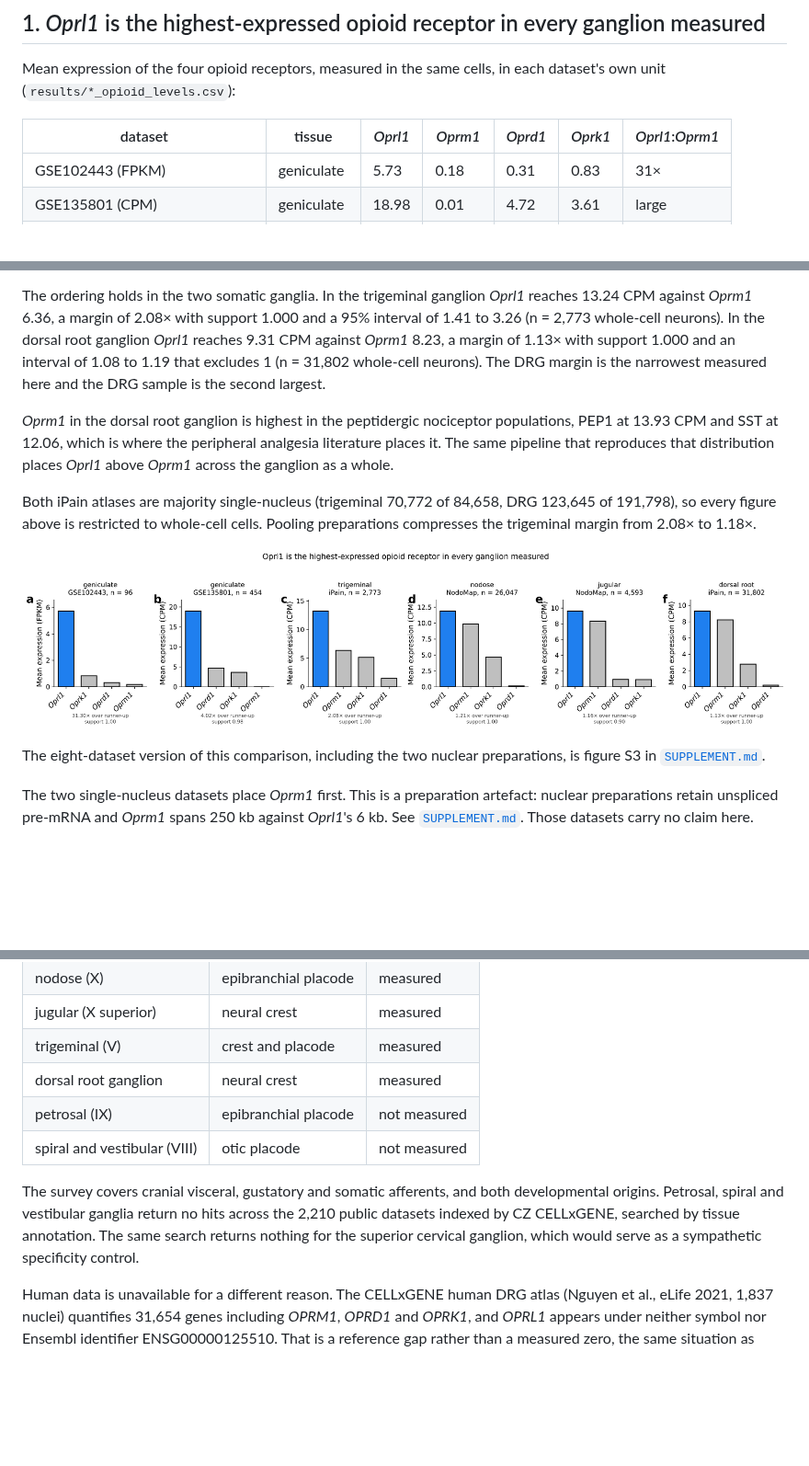
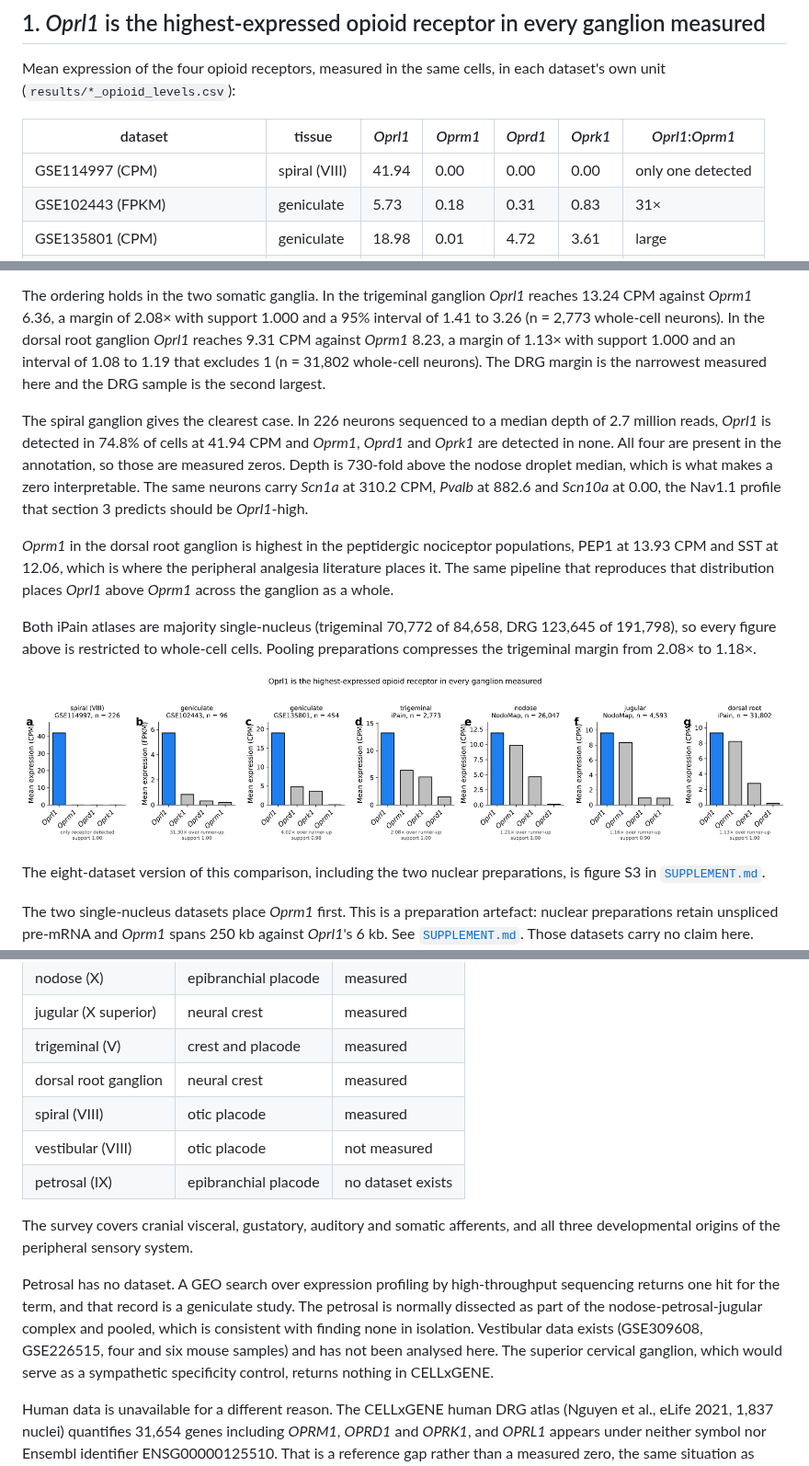
Before and after one commit to AlexanderJais/Oprl1-Peripheral-Atlas, a Markdown page: README.md, 3 parts joined by grey strips. Shown at 92% size. Drawn GitHub-style; pictures changed too: figures/figure1_oprl1_across_ganglia.png; blank space fills up the shorter version.

```diff
--- a/README.md
+++ b/README.md
@@ -34,6 +34,7 @@ unit (`results/*_opioid_levels.csv`):
 
 | dataset | tissue | *Oprl1* | *Oprm1* | *Oprd1* | *Oprk1* | *Oprl1*:*Oprm1* |
 |---|---|---|---|---|---|---|
+| GSE114997 (CPM) | spiral (VIII) | 41.94 | 0.00 | 0.00 | 0.00 | only one detected |
 | GSE102443 (FPKM) | geniculate | 5.73 | 0.18 | 0.31 | 0.83 | 31× |
 | GSE135801 (CPM) | geniculate | 18.98 | 0.01 | 4.72 | 3.61 | large |
 | NodoMap, nodose neurons (CPM) | nodose | 11.90 | 9.86 | 0.13 | 4.63 | 1.21× |
@@ -71,6 +72,13 @@ CPM against *Oprm1* 6.36, a margin of 2.08× with support 1.000 and a 95% interv
 (n = 31,802 whole-cell neurons). The DRG margin is the narrowest measured here and the DRG sample
 is the second largest.
 
+The spiral ganglion gives the clearest case. In 226 neurons sequenced to a median depth of 2.7
+million reads, *Oprl1* is detected in 74.8% of cells at 41.94 CPM and *Oprm1*, *Oprd1* and
+*Oprk1* are detected in none. All four are present in the annotation, so those are measured zeros.
+Depth is 730-fold above the nodose droplet median, which is what makes a zero interpretable. The
+same neurons carry *Scn1a* at 310.2 CPM, *Pvalb* at 882.6 and *Scn10a* at 0.00, the Nav1.1
+profile that section 3 predicts should be *Oprl1*-high.
+
 *Oprm1* in the dorsal root ganglion is highest in the peptidergic nociceptor populations, PEP1 at
 13.93 CPM and SST at 12.06, which is where the peripheral analgesia literature places it. The same
 pipeline that reproduces that distribution places *Oprl1* above *Oprm1* across the ganglion as a
@@ -98,13 +106,19 @@ preparations retain unspliced pre-mRNA and *Oprm1* spans 250 kb against *Oprl1*'
 | jugular (X superior) | neural crest | measured |
 | trigeminal (V) | crest and placode | measured |
 | dorsal root ganglion | neural crest | measured |
-| petrosal (IX) | epibranchial placode | not measured |
-| spiral and vestibular (VIII) | otic placode | not measured |
+| spiral (VIII) | otic placode | measured |
+| vestibular (VIII) | otic placode | not measured |
+| petrosal (IX) | epibranchial placode | no dataset exists |
 
-The survey covers cranial visceral, gustatory and somatic afferents, and both developmental
-origins. Petrosal, spiral and vestibular ganglia return no hits across the 2,210 public datasets
-indexed by CZ CELLxGENE, searched by tissue annotation. The same search returns nothing for the
-superior cervical ganglion, which would serve as a sympathetic specificity control.
+The survey covers cranial visceral, gustatory, auditory and somatic afferents, and all three
+developmental origins of the peripheral sensory system.
+
+Petrosal has no dataset. A GEO search over expression profiling by high-throughput sequencing
+returns one hit for the term, and that record is a geniculate study. The petrosal is normally
+dissected as part of the nodose-petrosal-jugular complex and pooled, which is consistent with
+finding none in isolation. Vestibular data exists (GSE309608, GSE226515, four and six mouse
+samples) and has not been analysed here. The superior cervical ganglion, which would serve as a
+sympathetic specificity control, returns nothing in CELLxGENE.
 
 Human data is unavailable for a different reason. The CELLxGENE human DRG atlas (Nguyen et al.,
 eLife 2021, 1,837 nuclei) quantifies 31,654 genes including *OPRM1*, *OPRD1* and *OPRK1*, and
```
Also changed, not shown: other parts of README.md (+1 -0 lines), results/EXTERNAL_GANGLIA_NOTES.md (+21 -1 lines), 4 other files.
